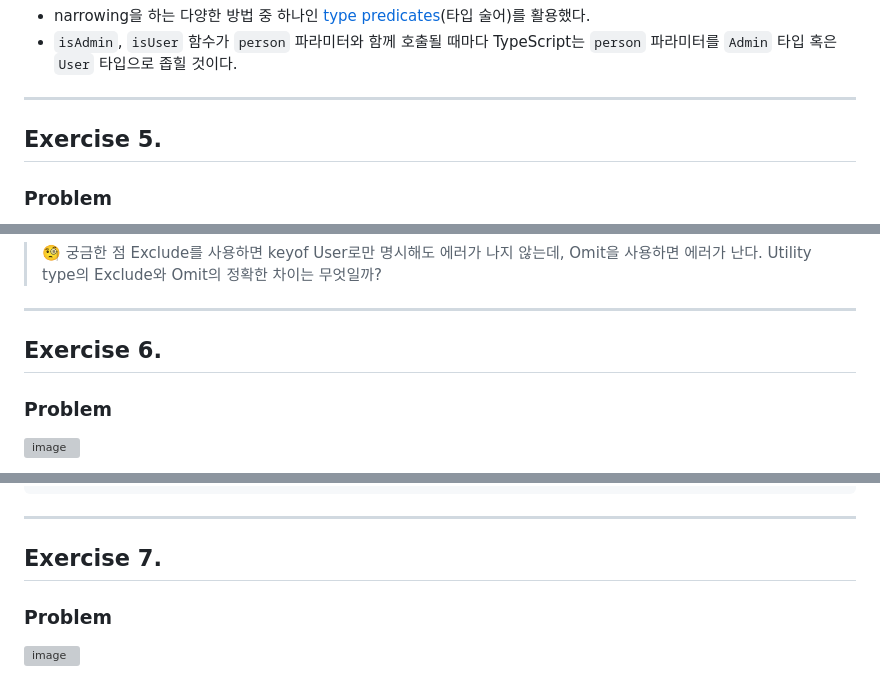
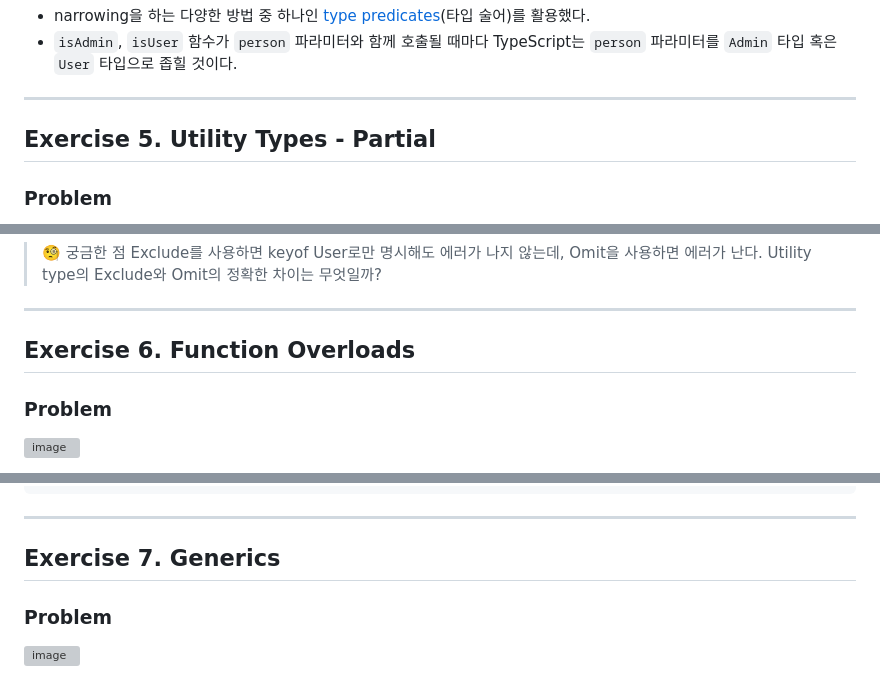
Before and after one commit to jaypedia/typescript-challenge, a Markdown page: ts-exercises/README.md, 3 parts joined by grey strips. Drawn GitHub-style; grey boxes are pictures that could not be loaded.

```diff
--- a/ts-exercises/README.md
+++ b/ts-exercises/README.md
@@ -123,7 +161,7 @@ export function isUser(person: Person): person is User {
 
 ---
 
-## Exercise 5.
+## Exercise 5. Utility Types - Partial
 
 ### Problem
 
@@ -192,7 +230,7 @@ Element implicitly has an 'any' type because expression of type 'keyof User' can
 
 ---
 
-## Exercise 6.
+## Exercise 6. Function Overloads
 
 ### Problem
 
@@ -272,7 +310,7 @@ const getObjectKeys = <T>(obj: T) => {
 
 ---
 
-## Exercise 7.
+## Exercise 7. Generics
 
 ### Problem
 
```
Also changed, not shown: other parts of ts-exercises/README.md (+91 -5 lines).
